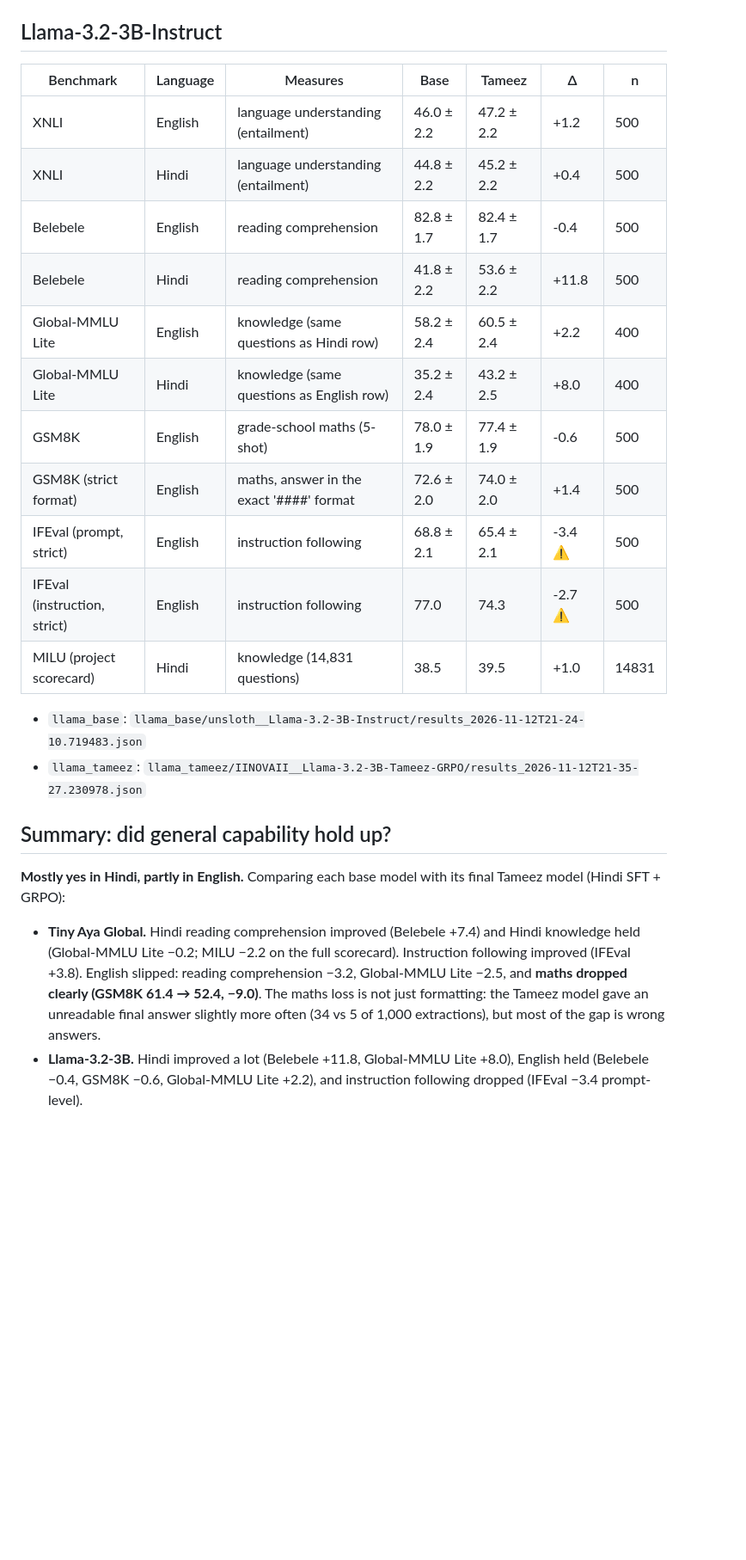
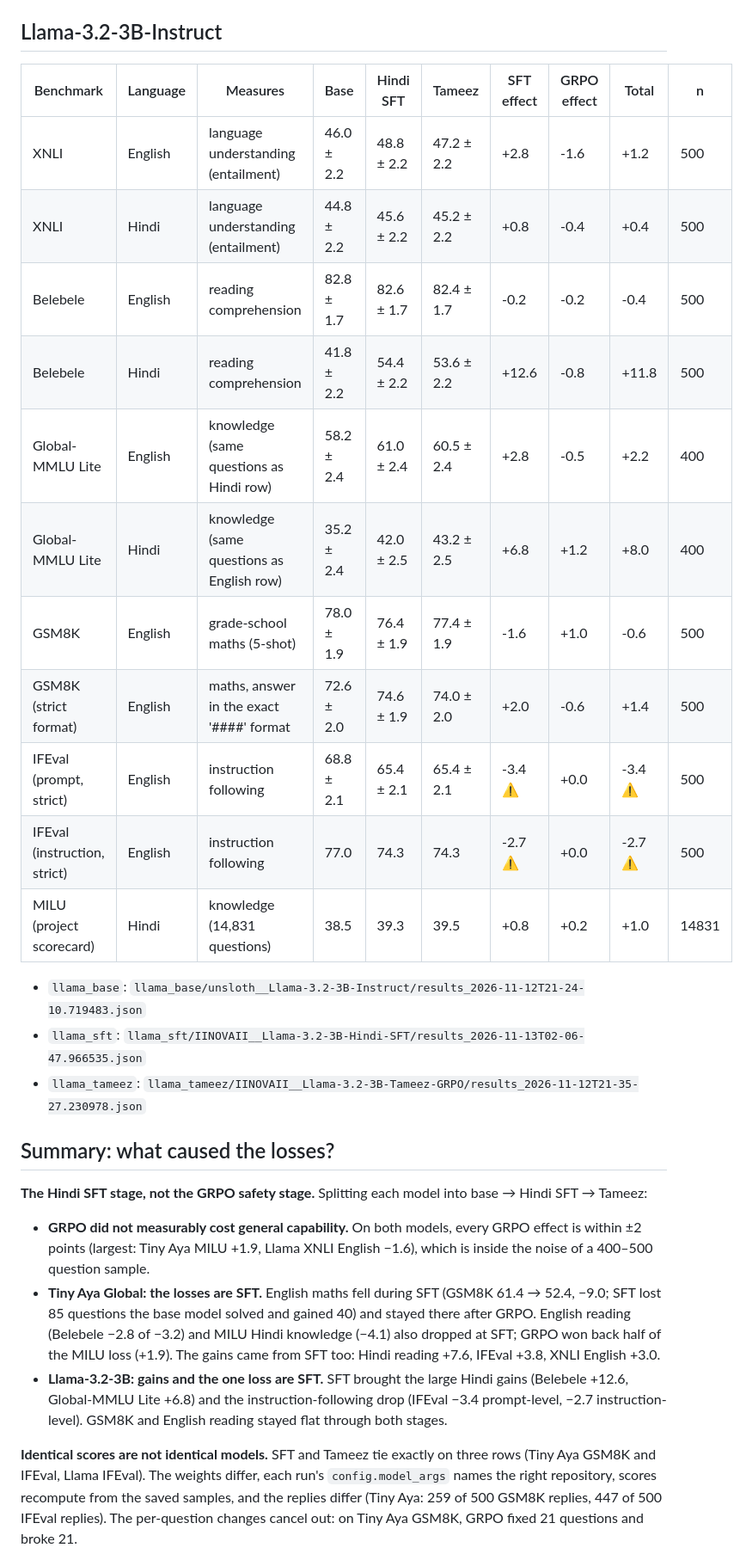
Before and after one commit to N0VA06/tameez, a Markdown page: results/general_benchmarks/README.md, the part around one of its changes. Shown at 86% size. GitHub-like rendering; blank space fills up the shorter version.

Commit message:
Benchmark the Hindi SFT models: split general-capability changes into SFT and GRPO

```diff
--- a/results/general_benchmarks/README.md
+++ b/results/general_benchmarks/README.md
@@ -23,33 +24,40 @@ lm-evaluation-harness 0.4.13 with the vLLM backend, chat template applied, few-s
 
 ## Llama-3.2-3B-Instruct
 
-| Benchmark | Language | Measures | Base | Tameez | Δ | n |
-|---|---|---|---|---|---|---|
-| XNLI | English | language understanding (entailment) | 46.0 ± 2.2 | 47.2 ± 2.2 | +1.2 | 500 |
-| XNLI | Hindi | language understanding (entailment) | 44.8 ± 2.2 | 45.2 ± 2.2 | +0.4 | 500 |
-| Belebele | English | reading comprehension | 82.8 ± 1.7 | 82.4 ± 1.7 | -0.4 | 500 |
-| Belebele | Hindi | reading comprehension | 41.8 ± 2.2 | 53.6 ± 2.2 | +11.8 | 500 |
-| Global-MMLU Lite | English | knowledge (same questions as Hindi row) | 58.2 ± 2.4 | 60.5 ± 2.4 | +2.2 | 400 |
-| Global-MMLU Lite | Hindi | knowledge (same questions as English row) | 35.2 ± 2.4 | 43.2 ± 2.5 | +8.0 | 400 |
-| GSM8K | English | grade-school maths (5-shot) | 78.0 ± 1.9 | 77.4 ± 1.9 | -0.6 | 500 |
-| GSM8K (strict format) | English | maths, answer in the exact '####' format | 72.6 ± 2.0 | 74.0 ± 2.0 | +1.4 | 500 |
-| IFEval (prompt, strict) | English | instruction following | 68.8 ± 2.1 | 65.4 ± 2.1 | -3.4 ⚠️ | 500 |
-| IFEval (instruction, strict) | English | instruction following | 77.0 | 74.3 | -2.7 ⚠️ | 500 |
-| MILU (project scorecard) | Hindi | knowledge (14,831 questions) | 38.5 | 39.5 | +1.0 | 14831 |
+| Benchmark | Language | Measures | Base | Hindi SFT | Tameez | SFT effect | GRPO effect | Total | n |
+|---|---|---|---|---|---|---|---|---|---|
+| XNLI | English | language understanding (entailment) | 46.0 ± 2.2 | 48.8 ± 2.2 | 47.2 ± 2.2 | +2.8 | -1.6 | +1.2 | 500 |
+| XNLI | Hindi | language understanding (entailment) | 44.8 ± 2.2 | 45.6 ± 2.2 | 45.2 ± 2.2 | +0.8 | -0.4 | +0.4 | 500 |
+| Belebele | English | reading comprehension | 82.8 ± 1.7 | 82.6 ± 1.7 | 82.4 ± 1.7 | -0.2 | -0.2 | -0.4 | 500 |
+| Belebele | Hindi | reading comprehension | 41.8 ± 2.2 | 54.4 ± 2.2 | 53.6 ± 2.2 | +12.6 | -0.8 | +11.8 | 500 |
+| Global-MMLU Lite | English | knowledge (same questions as Hindi row) | 58.2 ± 2.4 | 61.0 ± 2.4 | 60.5 ± 2.4 | +2.8 | -0.5 | +2.2 | 400 |
+| Global-MMLU Lite | Hindi | knowledge (same questions as English row) | 35.2 ± 2.4 | 42.0 ± 2.5 | 43.2 ± 2.5 | +6.8 | +1.2 | +8.0 | 400 |
+| GSM8K | English | grade-school maths (5-shot) | 78.0 ± 1.9 | 76.4 ± 1.9 | 77.4 ± 1.9 | -1.6 | +1.0 | -0.6 | 500 |
+| GSM8K (strict format) | English | maths, answer in the exact '####' format | 72.6 ± 2.0 | 74.6 ± 1.9 | 74.0 ± 2.0 | +2.0 | -0.6 | +1.4 | 500 |
+| IFEval (prompt, strict) | English | instruction following | 68.8 ± 2.1 | 65.4 ± 2.1 | 65.4 ± 2.1 | -3.4 ⚠️ | +0.0 | -3.4 ⚠️ | 500 |
+| IFEval (instruction, strict) | English | instruction following | 77.0 | 74.3 | 74.3 | -2.7 ⚠️ | +0.0 | -2.7 ⚠️ | 500 |
+| MILU (project scorecard) | Hindi | knowledge (14,831 questions) | 38.5 | 39.3 | 39.5 | +0.8 | +0.2 | +1.0 | 14831 |
 
 - `llama_base`: `llama_base/unsloth__Llama-3.2-3B-Instruct/results_2026-11-12T21-24-10.719483.json`
+- `llama_sft`: `llama_sft/IINOVAII__Llama-3.2-3B-Hindi-SFT/results_2026-11-13T02-06-47.966535.json`
 - `llama_tameez`: `llama_tameez/IINOVAII__Llama-3.2-3B-Tameez-GRPO/results_2026-11-12T21-35-27.230978.json`
 
+## Summary: what caused the losses?
 
-## Summary: did general capability hold up?
+**The Hindi SFT stage, not the GRPO safety stage.** Splitting each model into base → Hindi SFT → Tameez:
 
-**Mostly yes in Hindi, partly in English.** Comparing each base model with its final Tameez model (Hindi SFT + GRPO):
+- **GRPO did not measurably cost general capability.** On both models, every GRPO effect is within ±2 points
+  (largest: Tiny Aya MILU +1.9, Llama XNLI English −1.6), which is inside the noise of a 400–500 question sample.
+- **Tiny Aya Global: the losses are SFT.** English maths fell during SFT (GSM8K 61.4 → 52.4, −9.0; SFT lost 85
+  questions the base model solved and gained 40) and stayed there after GRPO. English reading (Belebele −2.8 of −3.2)
+  and MILU Hindi knowledge (−4.1) also dropped at SFT; GRPO won back half of the MILU loss (+1.9). The gains came from
+  SFT too: Hindi reading +7.6, IFEval +3.8, XNLI English +3.0.
+- **Llama-3.2-3B: gains and the one loss are SFT.** SFT brought the large Hindi gains (Belebele +12.6, Global-MMLU Lite
+  +6.8) and the instruction-following drop (IFEval −3.4 prompt-level, −2.7 instruction-level). GSM8K and English
+  reading stayed flat through both stages.
 
-- **Tiny Aya Global.** Hindi reading comprehension improved (Belebele +7.4) and Hindi knowledge held (Global-MMLU Lite
-  −0.2; MILU −2.2 on the full scorecard). Instruction following improved (IFEval +3.8). English slipped: reading
-  comprehension −3.2, Global-MMLU Lite −2.5, and **maths dropped clearly (GSM8K 61.4 → 52.4, −9.0)**. The maths loss is
-  not just formatting: the Tameez model gave an unreadable final answer slightly more often (34 vs 5 of 1,000 extractions),
-  but most of the gap is wrong answers.
-- **Llama-3.2-3B.** Hindi improved a lot (Belebele +11.8, Global-MMLU Lite +8.0), English held (Belebele −0.4,
-  GSM8K −0.6, Global-MMLU Lite +2.2), and instruction following dropped (IFEval −3.4 prompt-level).
+**Identical scores are not identical models.** SFT and Tameez tie exactly on three rows (Tiny Aya GSM8K and IFEval,
+Llama IFEval). The weights differ, each run's `config.model_args` names the right repository, scores recompute from the
+saved samples, and the replies differ (Tiny Aya: 259 of 500 GSM8K replies, 447 of 500 IFEval replies). The per-question
+changes cancel out: on Tiny Aya GSM8K, GRPO fixed 21 questions and broke 21.
 
```
Also changed, not shown: other parts of results/general_benchmarks/README.md (+25 -18 lines), README.md (+27 -27 lines), results/general_benchmarks/general_capability.png, 7 other files.
